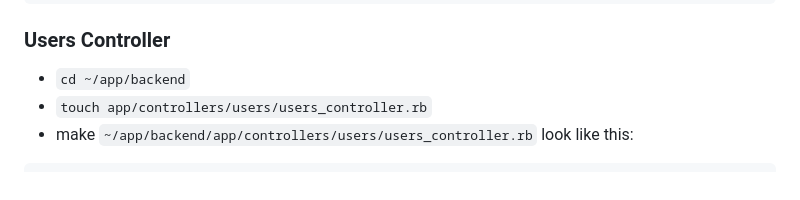
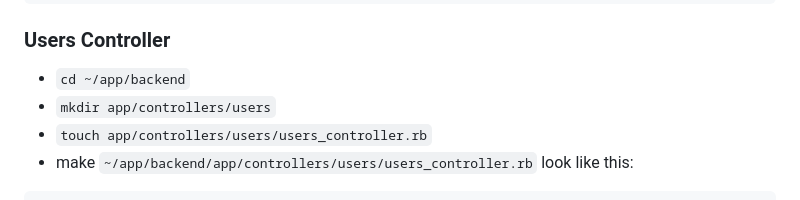
Before and after one commit to mark-mcdermott/drivetracks-wip-nuxt3, a Markdown page: README.md, the part around the change. Rendered like a GitHub page.

````diff
--- a/README.md
+++ b/README.md
@@ -2060,6 +2060,7 @@ end
 
 ### Users Controller
 - `cd ~/app/backend`
+- `mkdir app/controllers/users`
 - `touch app/controllers/users/users_controller.rb`
 - make `~/app/backend/app/controllers/users/users_controller.rb` look like this:
 ```
````
